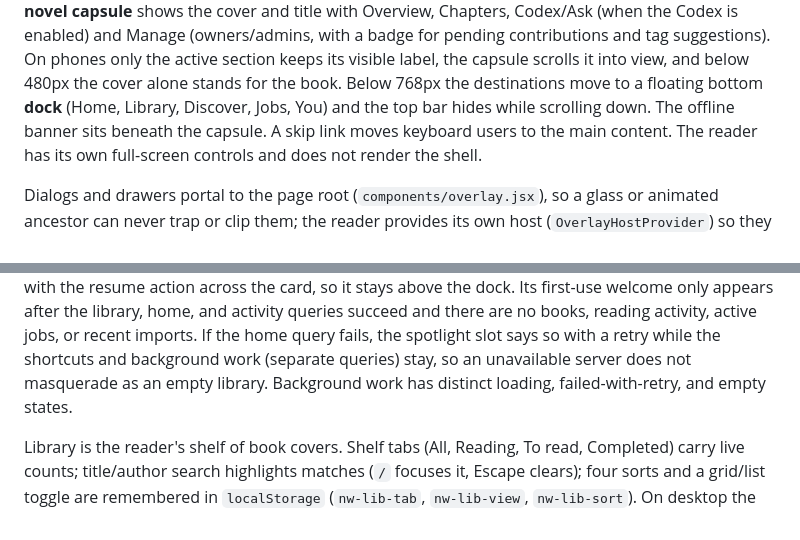
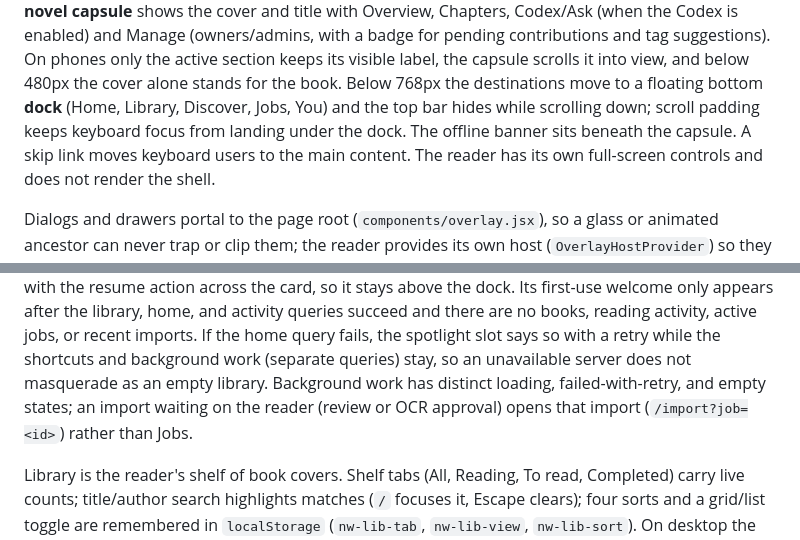
Before and after one commit to NishantParajuli/Reading-Wiki, a Markdown page: docs/frontend/overview.md, 2 parts joined by grey strips. Drawn GitHub-style.

Commit message:
Document Home's import links and the dock scroll padding
Co-Authored-By: Claude Opus 5.5 <noreply@anthropic.com>

```diff
--- a/docs/frontend/overview.md
+++ b/docs/frontend/overview.md
@@ -167,7 +167,7 @@ title with Overview, Chapters, Codex/Ask (when the Codex is enabled) and Manage
 only the active section keeps its visible label, the capsule scrolls it into view, and
 below 480px the cover alone stands for the book. Below 768px the destinations move to
 a floating bottom **dock** (Home, Library, Discover, Jobs, You) and the top bar hides
-while scrolling down. The offline banner sits beneath the capsule. A skip link moves
+while scrolling down; scroll padding keeps keyboard focus from landing under the dock. The offline banner sits beneath the capsule. A skip link moves
 keyboard users to the main content. The reader has its own full-screen controls and
 does not render the shell.
 
@@ -206,7 +206,8 @@ library, home, and activity queries succeed and there are no books, reading acti
 active jobs, or recent imports. If the home query fails, the spotlight slot says so
 with a retry while the shortcuts and background work (separate queries) stay, so an
 unavailable server does not masquerade as an empty library. Background work has
-distinct loading, failed-with-retry, and empty states.
+distinct loading, failed-with-retry, and empty states; an import waiting on the reader
+(review or OCR approval) opens that import (`/import?job=<id>`) rather than Jobs.
 
 Library is the reader's shelf of book covers. Shelf tabs (All, Reading, To read,
 Completed) carry live counts; title/author search highlights matches (`/` focuses it,
```
